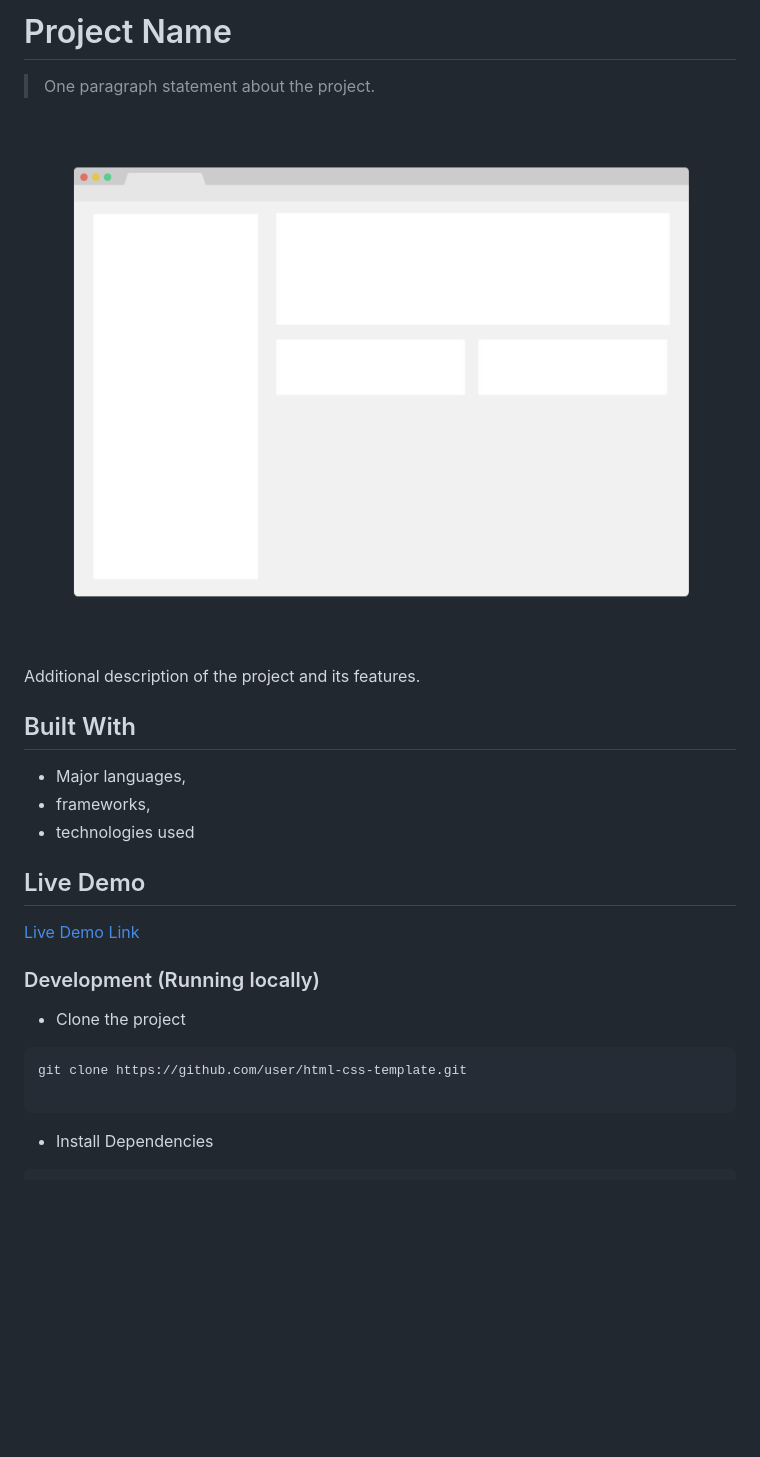
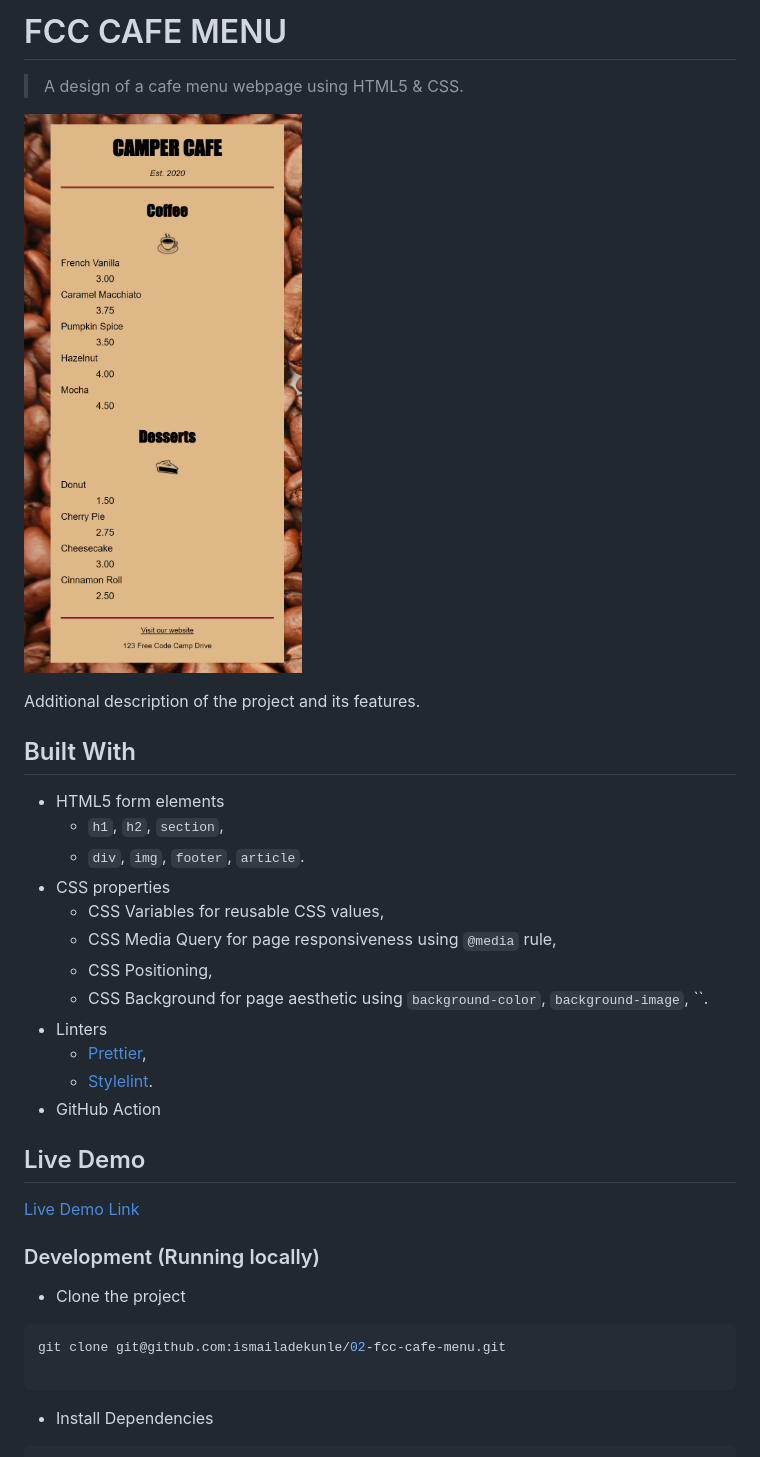
Before and after one commit to ismailadekunle/02-fcc-cafe-menu, a Markdown page: README.md, the part around the change printed below. Rendered like a GitHub page; pictures changed too: app_screenshot.png; blank space fills up the shorter version.

Commit message:
Add project description

````diff
--- a/README.md
+++ b/README.md
@@ -1,6 +1,6 @@
-# Project Name
+# FCC CAFE MENU
 
-> One paragraph statement about the project.
+> A design of a cafe menu webpage using HTML5 & CSS.
 
 ![screenshot](./app_screenshot.png)
 
@@ -8,9 +8,18 @@ Additional description of the project and its features.
 
 ## Built With
 
-- Major languages,
-- frameworks,
-- technologies used
+- HTML5 form elements
+  - `h1`, `h2`, `section`,
+  - `div`, `img`, `footer`, `article`.
+- CSS properties
+  - CSS Variables for reusable CSS values,
+  - CSS Media Query for page responsiveness using `@media` rule,
+  - CSS Positioning,
+  - CSS Background for page aesthetic using `background-color`, `background-image`, ``.
+- Linters
+  - [Prettier](https://prettier.io/),
+  - [Stylelint](https://stylelint.io/).
+- GitHub Action
 
 ## Live Demo
 
@@ -21,7 +30,7 @@ Additional description of the project and its features.
 - Clone the project
 
 ```bash
-git clone https://github.com/user/html-css-template.git
+git clone git@github.com:ismailadekunle/02-fcc-cafe-menu.git
 
 ```
 
````
Also changed, not shown: other parts of README.md (+7 -5 lines), 1 other file.
